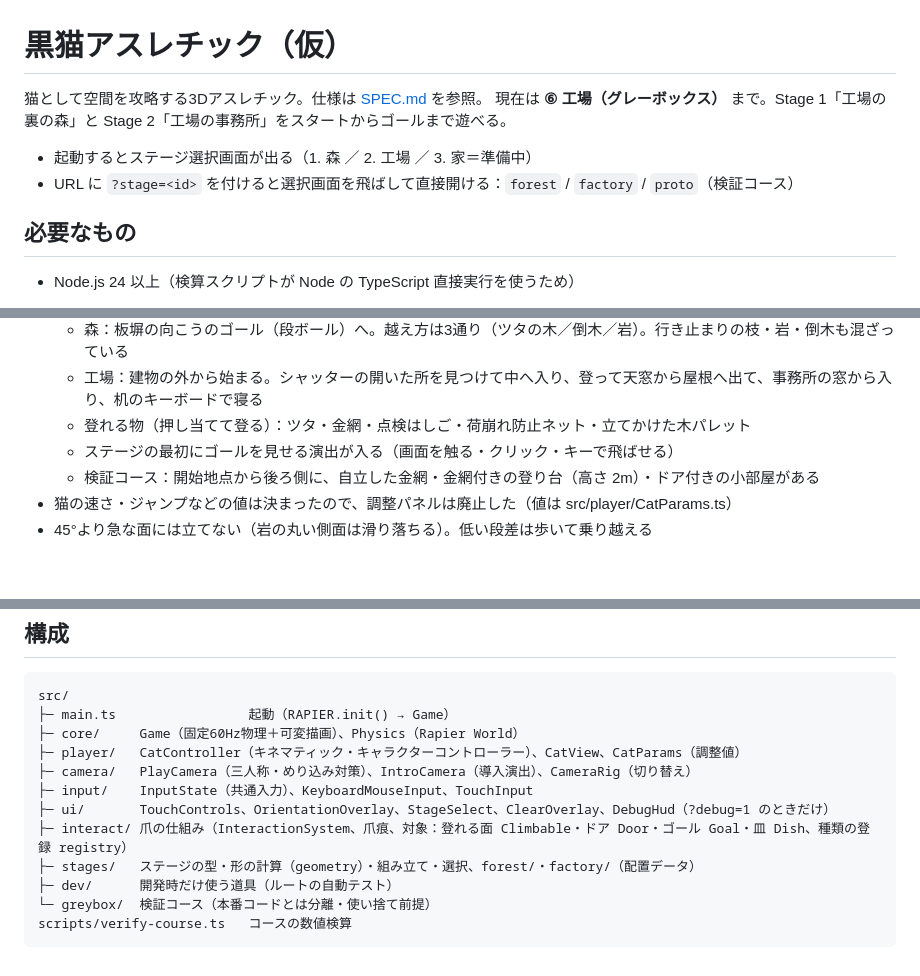
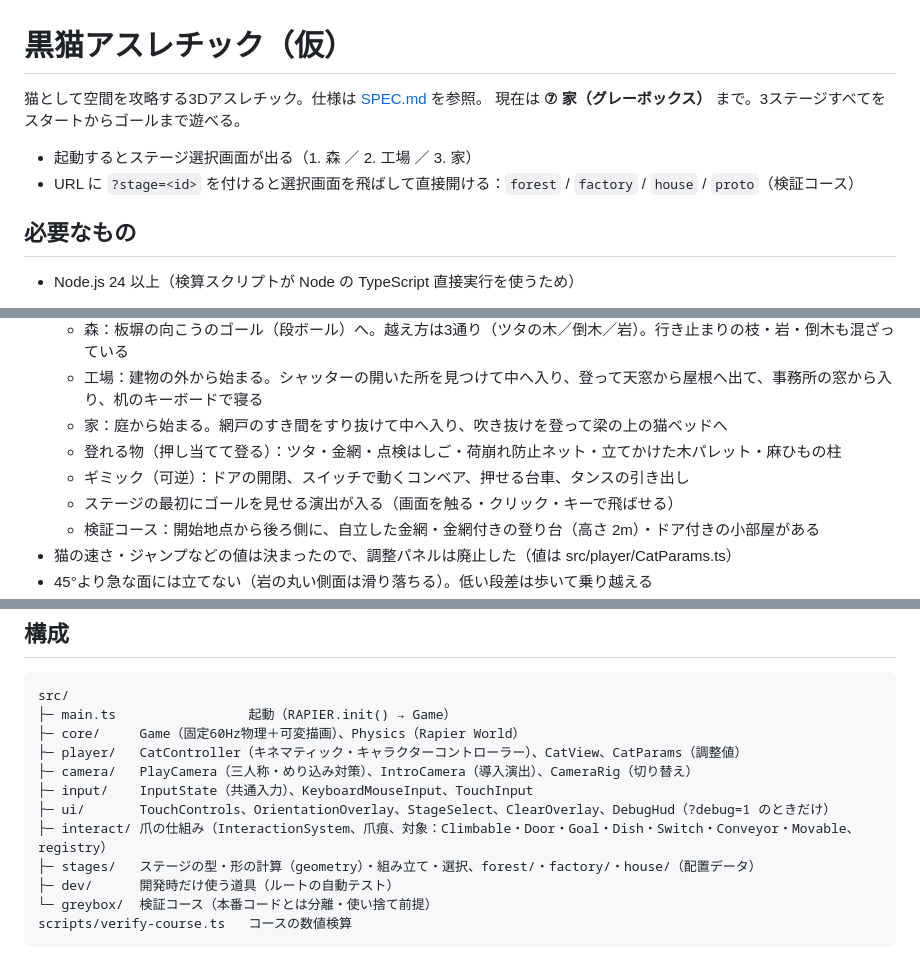
Before and after one commit to miyagoshigotono-lgtm/black-cat-athletic, a Markdown page: README.md, 3 parts joined by grey strips. Rendered like a GitHub page; blank space fills up the shorter version.

Commit message:
SPEC と README に家ステージを追記
Co-Authored-By: Claude Opus 5 <noreply@anthropic.com>

```diff
--- a/README.md
+++ b/README.md
@@ -1,10 +1,10 @@
 # 黒猫アスレチック（仮）
 
 猫として空間を攻略する3Dアスレチック。仕様は [SPEC.md](SPEC.md) を参照。
-現在は **⑥ 工場（グレーボックス）** まで。Stage 1「工場の裏の森」と Stage 2「工場の事務所」をスタートからゴールまで遊べる。
+現在は **⑦ 家（グレーボックス）** まで。3ステージすべてをスタートからゴールまで遊べる。
 
-- 起動するとステージ選択画面が出る（1. 森 ／ 2. 工場 ／ 3. 家＝準備中）
-- URL に `?stage=<id>` を付けると選択画面を飛ばして直接開ける：`forest` / `factory` / `proto`（検証コース）
+- 起動するとステージ選択画面が出る（1. 森 ／ 2. 工場 ／ 3. 家）
+- URL に `?stage=<id>` を付けると選択画面を飛ばして直接開ける：`forest` / `factory` / `house` / `proto`（検証コース）
 
 ## 必要なもの
 
@@ -27,7 +27,9 @@ npm run build          # 型チェック＋本番ビルド（dist/）
 - 爪：何にでも引っかいて爪痕が付く。ドアは押すたびに開閉し、ゴールの段ボールは爪でクリア
   - 森：板塀の向こうのゴール（段ボール）へ。越え方は3通り（ツタの木／倒木／岩）。行き止まりの枝・岩・倒木も混ざっている
   - 工場：建物の外から始まる。シャッターの開いた所を見つけて中へ入り、登って天窓から屋根へ出て、事務所の窓から入り、机のキーボードで寝る
-  - 登れる物（押し当てて登る）：ツタ・金網・点検はしご・荷崩れ防止ネット・立てかけた木パレット
+  - 家：庭から始まる。網戸のすき間をすり抜けて中へ入り、吹き抜けを登って梁の上の猫ベッドへ
+  - 登れる物（押し当てて登る）：ツタ・金網・点検はしご・荷崩れ防止ネット・立てかけた木パレット・麻ひもの柱
+  - ギミック（可逆）：ドアの開閉、スイッチで動くコンベア、押せる台車、タンスの引き出し
   - ステージの最初にゴールを見せる演出が入る（画面を触る・クリック・キーで飛ばせる）
   - 検証コース：開始地点から後ろ側に、自立した金網・金網付きの登り台（高さ 2m）・ドア付きの小部屋がある
 - 猫の速さ・ジャンプなどの値は決まったので、調整パネルは廃止した（値は src/player/CatParams.ts）
@@ -56,8 +58,8 @@ src/
 ├─ camera/   PlayCamera（三人称・めり込み対策）、IntroCamera（導入演出）、CameraRig（切り替え）
 ├─ input/    InputState（共通入力）、KeyboardMouseInput、TouchInput
 ├─ ui/       TouchControls、OrientationOverlay、StageSelect、ClearOverlay、DebugHud（?debug=1 のときだけ）
-├─ interact/ 爪の仕組み（InteractionSystem、爪痕、対象：登れる面 Climbable・ドア Door・ゴール Goal・皿 Dish、種類の登録 registry）
-├─ stages/   ステージの型・形の計算（geometry）・組み立て・選択、forest/・factory/（配置データ）
+├─ interact/ 爪の仕組み（InteractionSystem、爪痕、対象：Climbable・Door・Goal・Dish・Switch・Conveyor・Movable、registry）
+├─ stages/   ステージの型・形の計算（geometry）・組み立て・選択、forest/・factory/・house/（配置データ）
 ├─ dev/      開発時だけ使う道具（ルートの自動テスト）
 └─ greybox/  検証コース（本番コードとは分離・使い捨て前提）
 scripts/verify-course.ts   コースの数値検算
```
Also changed, not shown: SPEC.md (+15 -2 lines).
